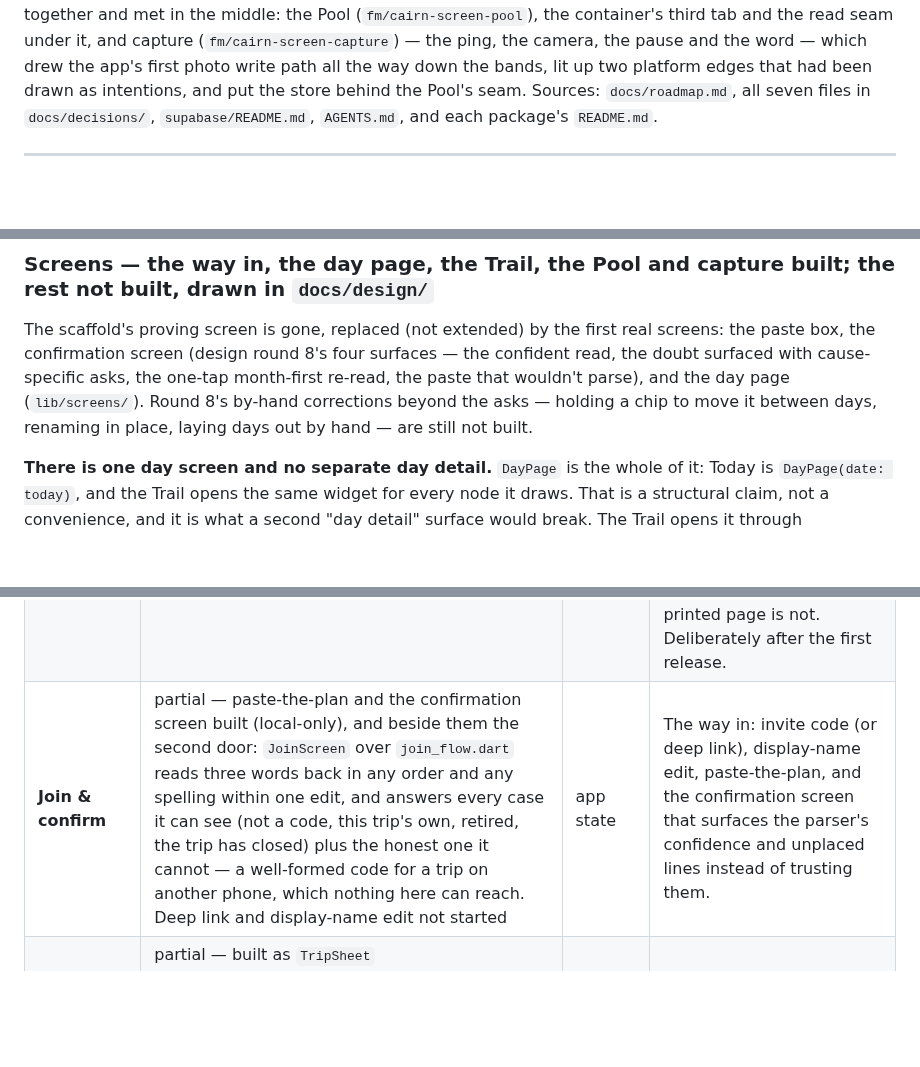
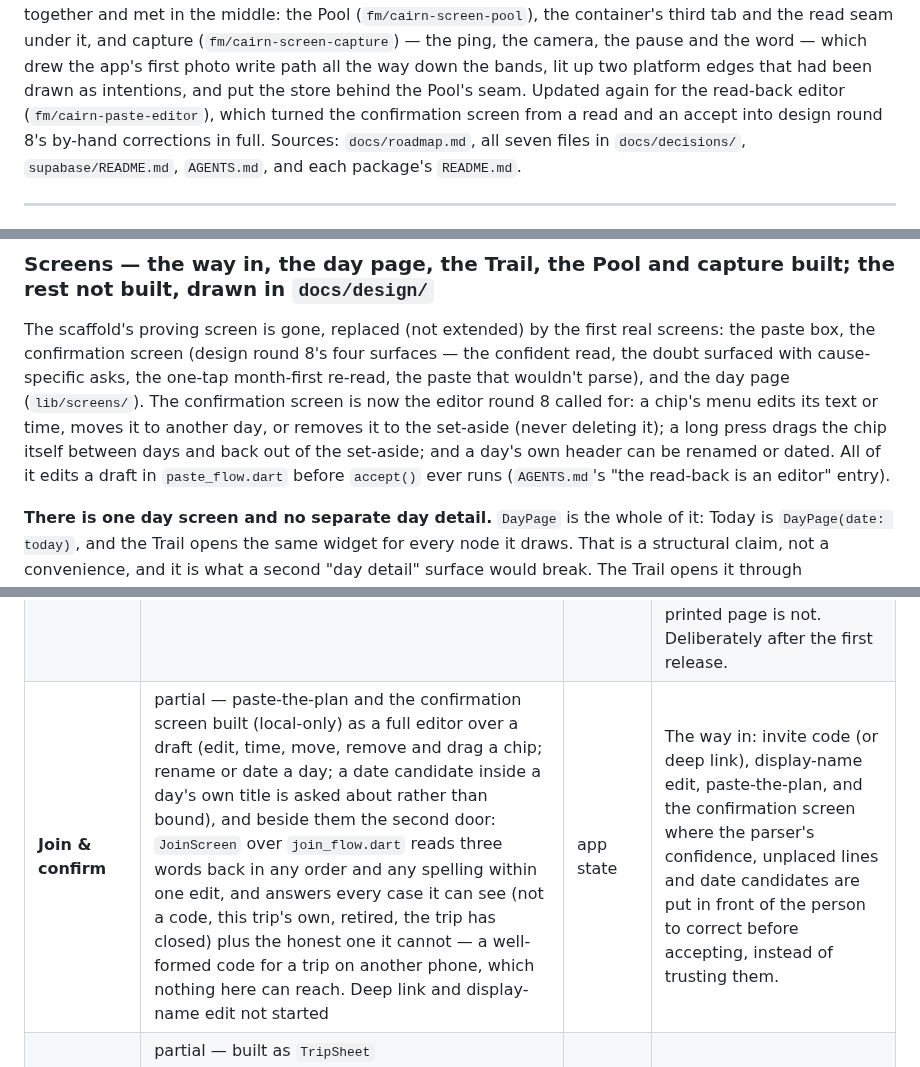
Before and after one commit to ka1oww/cairn, a Markdown page: docs/architecture.md, 3 parts joined by grey strips. Rendered like a GitHub page; blank space fills up the shorter version.

Commit message:
no-mistakes(document): docs: sync architecture map with the confirm-screen editor

```diff
--- a/docs/architecture.md
+++ b/docs/architecture.md
@@ -19,7 +19,9 @@ that landed together and met in the middle: the Pool
 it, and capture (`fm/cairn-screen-capture`) — the ping, the camera, the pause
 and the word — which drew the app's first photo write path all the way down
 the bands, lit up two platform edges that had been drawn as intentions, and
-put the store behind the Pool's seam.
+put the store behind the Pool's seam. Updated again for the read-back editor
+(`fm/cairn-paste-editor`), which turned the confirmation screen from a read
+and an accept into design round 8's by-hand corrections in full.
 Sources: `docs/roadmap.md`, all seven files in `docs/decisions/`,
 `supabase/README.md`, `AGENTS.md`, and each package's `README.md`.
 
@@ -178,9 +180,12 @@ The scaffold's proving screen is gone, replaced (not extended) by the first
 real screens: the paste box, the confirmation screen (design round 8's four
 surfaces — the confident read, the doubt surfaced with cause-specific asks,
 the one-tap month-first re-read, the paste that wouldn't parse), and the day
-page (`lib/screens/`). Round 8's by-hand corrections beyond the asks —
-holding a chip to move it between days, renaming in place, laying days out
-by hand — are still not built.
+page (`lib/screens/`). The confirmation screen is now the editor round 8
+called for: a chip's menu edits its text or time, moves it to another day, or
+removes it to the set-aside (never deleting it); a long press drags the chip
+itself between days and back out of the set-aside; and a day's own header can
+be renamed or dated. All of it edits a draft in `paste_flow.dart` before
+`accept()` ever runs (`AGENTS.md`'s "the read-back is an editor" entry).
 
 **There is one day screen and no separate day detail.** `DayPage` is the
 whole of it: Today is `DayPage(date: today)`, and the Trail opens the same
@@ -219,7 +224,7 @@ That is the layering rule paying rent.
 | **Capture** | built, back-only — `CaptureScreen` over `capture_flow.dart`: the call on the day page, the framing screen with the window's own words, the shutter, the breath with exactly one retake, the word, and the keep that writes a row; the front inset and a live viewfinder not built | app state | Answers the ping. Back camera primary, small front inset; thirty-minute window; the late path is always open and visibly late. The inset is explicitly after the line (camera-like-bereal decision), so back-only is not a shortcut here — it is the settled first-release scope. It is a **route, not a destination**: the day page's one call is the only way in, which is the same reasoning that kept the Pool off the tab bar until it existed. |
 | **Pool** | partial — the screen built (`lib/screens/pool_screen.dart`): the trip's photos grouped by day, newest day first, oldest photo first within a day, over the read seam — which capture's store now sits behind, so a photo taken on this phone appears here. It is also the gate's one live consumer: the day being lived keeps its heading, its date and its count and withholds its pictures until you add yours, because the gate is about photographs wherever they are drawn. The taker's initial chip, the dashed "+" tile, opening a photo full-screen and the house treatment not built; nobody else's bytes can arrive until Phase 2 | app state | Plumbing: the whole trip's photos in a plain, fast grid by day (first-calls, "The Pool is plumbing"). Deliberately not a destination and deliberately not a place to spend design effort. It is also what the book is later made from, which is why it holds the whole trip rather than today. |
 | **Book** | not built | app state | What the trip turns into: one spread per day, the photograph as the cover's face with the cairn signing the foot (book-round-nine decision), digital only, works with the network off forever. Automatic — it generates itself and there is no editor (book-no-editor decision). Interior designed in round 9; the printed page is not. Deliberately after the first release. |
-| **Join & confirm** | partial — paste-the-plan and the confirmation screen built (local-only), and beside them the second door: `JoinScreen` over `join_flow.dart` reads three words back in any order and any spelling within one edit, and answers every case it can see (not a code, this trip's own, retired, the trip has closed) plus the honest one it cannot — a well-formed code for a trip on another phone, which nothing here can reach. Deep link and display-name edit not started | app state | The way in: invite code (or deep link), display-name edit, paste-the-plan, and the confirmation screen that surfaces the parser's confidence and unplaced lines instead of trusting them. |
+| **Join & confirm** | partial — paste-the-plan and the confirmation screen built (local-only) as a full editor over a draft (edit, time, move, remove and drag a chip; rename or date a day; a date candidate inside a day's own title is asked about rather than bound), and beside them the second door: `JoinScreen` over `join_flow.dart` reads three words back in any order and any spelling within one edit, and answers every case it can see (not a code, this trip's own, retired, the trip has closed) plus the honest one it cannot — a well-formed code for a trip on another phone, which nothing here can reach. Deep link and display-name edit not started | app state | The way in: invite code (or deep link), display-name edit, paste-the-plan, and the confirmation screen where the parser's confidence, unplaced lines and date candidates are put in front of the person to correct before accepting, instead of trusting them. |
 | **Settings & members** | partial — built as `TripSheet` (`lib/screens/trip_sheet.dart`) over `trip_settings.dart`, off the Trail's title and never a fourth tab (6e): the roster with its one quiet note per row, the live code with what it can and cannot do, rename, new words, and the gated delete with its refusal in writing. Leave and remove are absent rather than disabled — there is nobody else on this phone's roster to remove, and a party of one leaving would leave the trip with nobody | app state | Rename, invites, member list, leave, remove. Its affordances follow the starter-and-container decision (rename flat, delete gated, one narrow removal power, never titled "admin"). |
 
 ### App state
```
Also changed, not shown: other parts of docs/architecture.md (+1 -1 lines).
